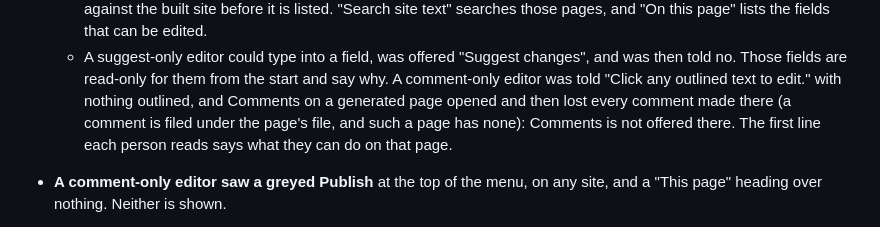
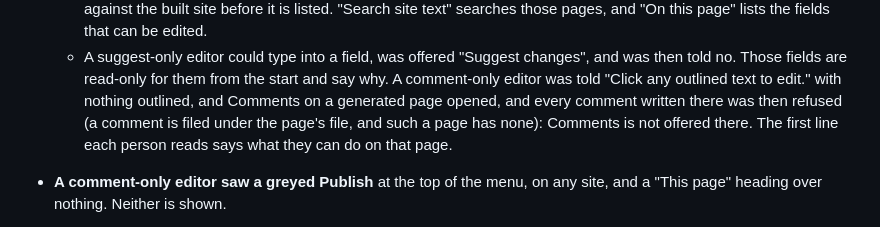
Before and after one commit to kilncms/kiln, a Markdown page: CHANGELOG.md, the part around the change. Drawn GitHub-style.

Commit message:
docs: a comment on a generated page was refused, not lost
The changelog said Comments on a generated page "lost every comment made
there". The comment was refused by the worker and the editor said so; it
was offered and could not work, which is what is no longer the case.

```diff
--- a/CHANGELOG.md
+++ b/CHANGELOG.md
@@ -319,8 +319,9 @@ aims to follow [Semantic Versioning](https://semver.org/spec/v2.0.0.html).
     changes", and was then told no. Those fields are read-only for them from
     the start and say why. A comment-only editor was told "Click any outlined
     text to edit." with nothing outlined, and Comments on a generated page
-    opened and then lost every comment made there (a comment is filed under
-    the page's file, and such a page has none): Comments is not offered there.
+    opened, and every comment written there was then refused (a comment is
+    filed under the page's file, and such a page has none): Comments is not
+    offered there.
     The first line each person reads says what they can do on that page.
 - **A comment-only editor saw a greyed Publish** at the top of the menu, on any
   site, and a "This page" heading over nothing. Neither is shown.
```
